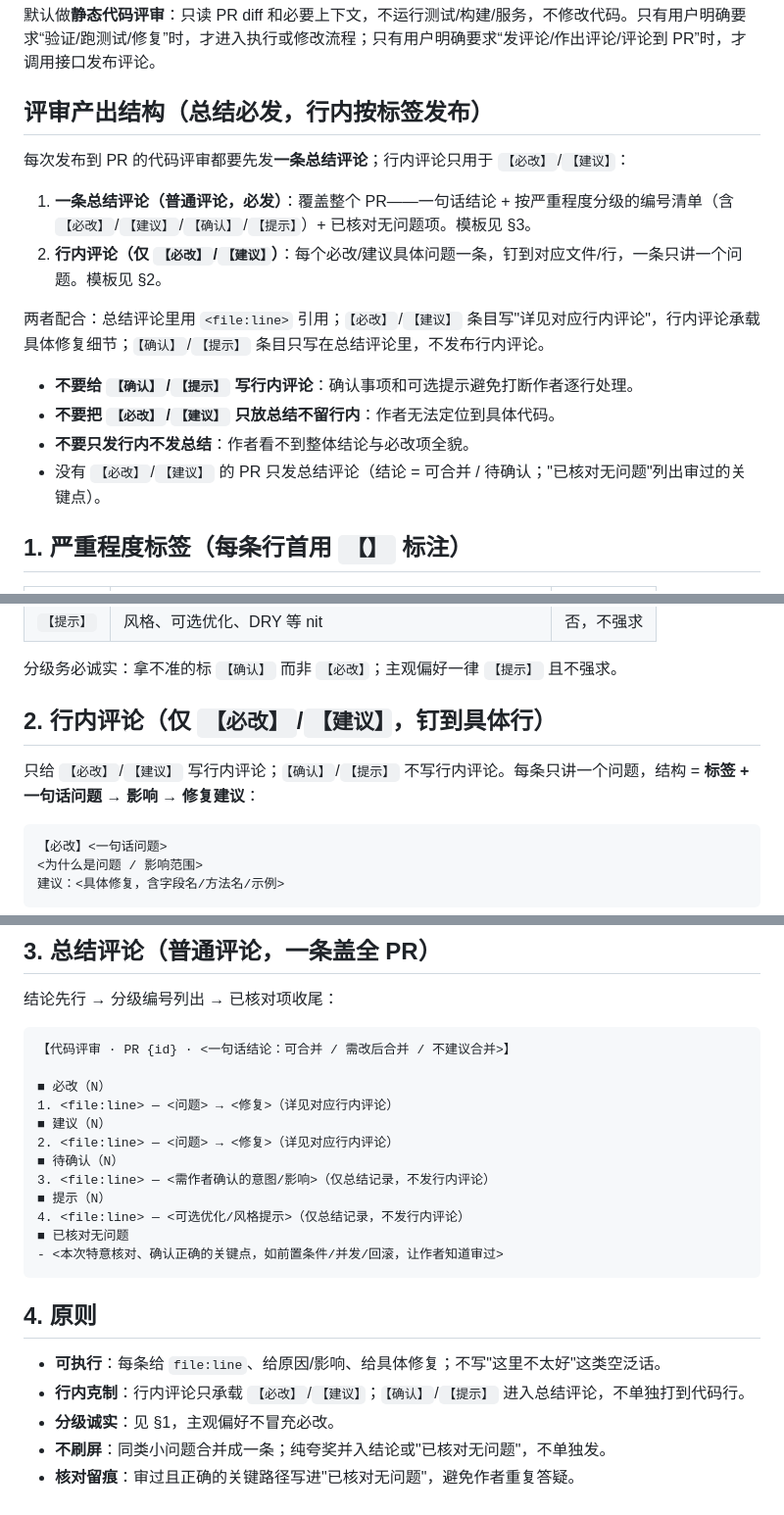
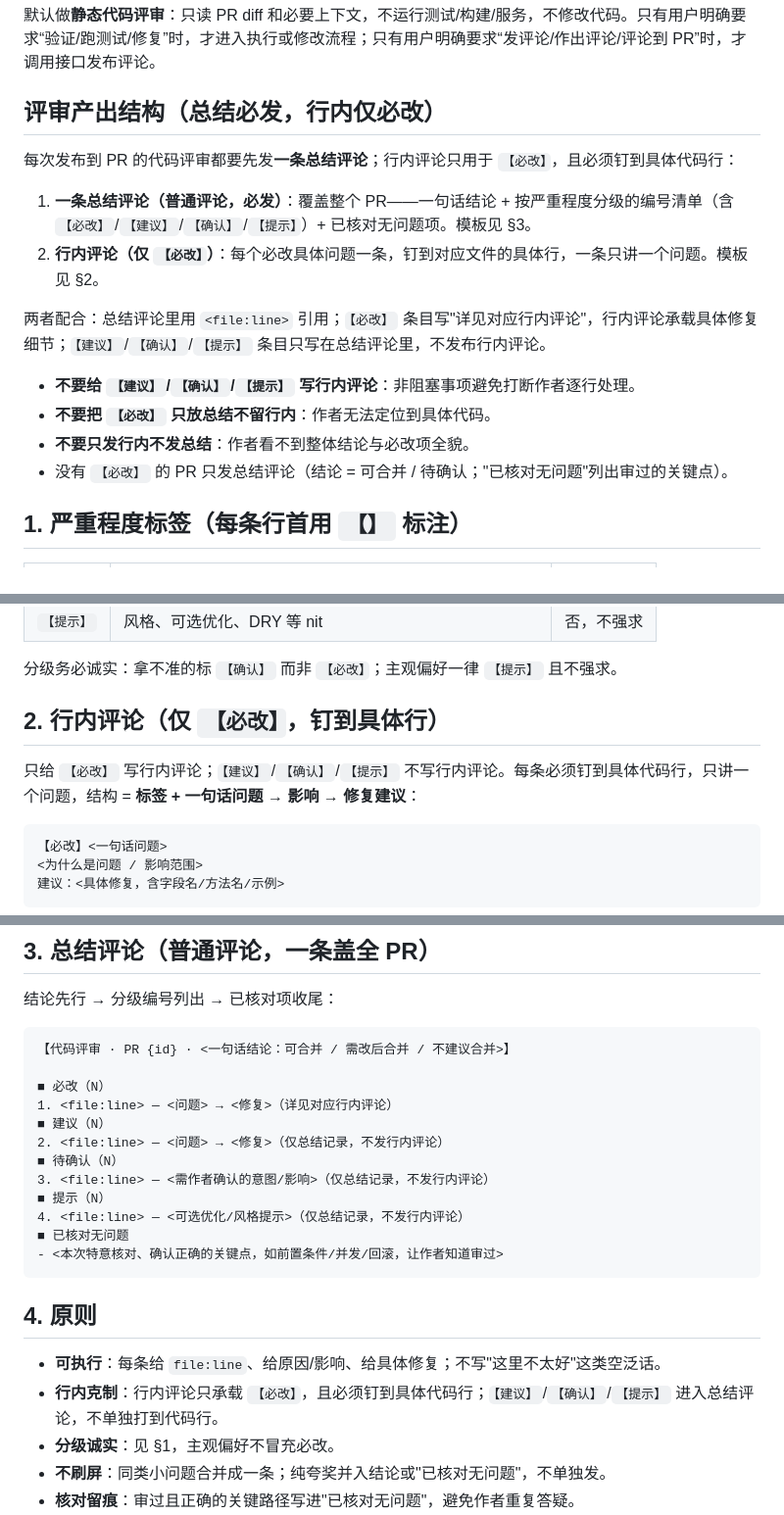
Before and after one commit to PulongZhang/my-skill, a Markdown page: azure-devops-pr-code-review/references/code-review-format.md, 3 parts joined by grey strips. Shown at 98% size. GitHub-like rendering.

````diff
--- a/azure-devops-pr-code-review/references/code-review-format.md
+++ b/azure-devops-pr-code-review/references/code-review-format.md
@@ -4,19 +4,19 @@
 
 默认做**静态代码评审**：只读 PR diff 和必要上下文，不运行测试/构建/服务，不修改代码。只有用户明确要求“验证/跑测试/修复”时，才进入执行或修改流程；只有用户明确要求“发评论/作出评论/评论到 PR”时，才调用接口发布评论。
 
-## 评审产出结构（总结必发，行内按标签发布）
+## 评审产出结构（总结必发，行内仅必改）
 
-每次发布到 PR 的代码评审都要先发**一条总结评论**；行内评论只用于 `【必改】`/`【建议】`：
+每次发布到 PR 的代码评审都要先发**一条总结评论**；行内评论只用于 `【必改】`，且必须钉到具体代码行：
 
 1. **一条总结评论（普通评论，必发）**：覆盖整个 PR——一句话结论 + 按严重程度分级的编号清单（含 `【必改】`/`【建议】`/`【确认】`/`【提示】`）+ 已核对无问题项。模板见 §3。
-2. **行内评论（仅 `【必改】`/`【建议】`）**：每个必改/建议具体问题一条，钉到对应文件/行，一条只讲一个问题。模板见 §2。
+2. **行内评论（仅 `【必改】`）**：每个必改具体问题一条，钉到对应文件的具体行，一条只讲一个问题。模板见 §2。
 
-两者配合：总结评论里用 `<file:line>` 引用；`【必改】`/`【建议】` 条目写"详见对应行内评论"，行内评论承载具体修复细节；`【确认】`/`【提示】` 条目只写在总结评论里，不发布行内评论。
+两者配合：总结评论里用 `<file:line>` 引用；`【必改】` 条目写"详见对应行内评论"，行内评论承载具体修复细节；`【建议】`/`【确认】`/`【提示】` 条目只写在总结评论里，不发布行内评论。
 
-- **不要给 `【确认】`/`【提示】` 写行内评论**：确认事项和可选提示避免打断作者逐行处理。
-- **不要把 `【必改】`/`【建议】` 只放总结不留行内**：作者无法定位到具体代码。
+- **不要给 `【建议】`/`【确认】`/`【提示】` 写行内评论**：非阻塞事项避免打断作者逐行处理。
+- **不要把 `【必改】` 只放总结不留行内**：作者无法定位到具体代码。
 - **不要只发行内不发总结**：作者看不到整体结论与必改项全貌。
-- 没有 `【必改】`/`【建议】` 的 PR 只发总结评论（结论 = 可合并 / 待确认；"已核对无问题"列出审过的关键点）。
+- 没有 `【必改】` 的 PR 只发总结评论（结论 = 可合并 / 待确认；"已核对无问题"列出审过的关键点）。
 
 ## 1. 严重程度标签（每条行首用 `【】` 标注）
 
@@ -29,9 +29,9 @@
 
 分级务必诚实：拿不准的标 `【确认】` 而非 `【必改】`；主观偏好一律 `【提示】` 且不强求。
 
-## 2. 行内评论（仅 `【必改】`/`【建议】`，钉到具体行）
+## 2. 行内评论（仅 `【必改】`，钉到具体行）
 
-只给 `【必改】`/`【建议】` 写行内评论；`【确认】`/`【提示】` 不写行内评论。每条只讲一个问题，结构 = **标签 + 一句话问题 → 影响 → 修复建议**：
+只给 `【必改】` 写行内评论；`【建议】`/`【确认】`/`【提示】` 不写行内评论。每条必须钉到具体代码行，只讲一个问题，结构 = **标签 + 一句话问题 → 影响 → 修复建议**：
 
 ```
 【必改】<一句话问题>
@@ -59,7 +59,7 @@ python scripts/azdo_client.py add-comment <PR> \
 ■ 必改（N）
 1. <file:line> — <问题> → <修复>（详见对应行内评论）
 ■ 建议（N）
-2. <file:line> — <问题> → <修复>（详见对应行内评论）
+2. <file:line> — <问题> → <修复>（仅总结记录，不发行内评论）
 ■ 待确认（N）
 3. <file:line> — <需作者确认的意图/影响>（仅总结记录，不发行内评论）
 ■ 提示（N）
@@ -71,7 +71,7 @@ python scripts/azdo_client.py add-comment <PR> \
 ## 4. 原则
 
 - **可执行**：每条给 `file:line`、给原因/影响、给具体修复；不写"这里不太好"这类空泛话。
-- **行内克制**：行内评论只承载 `【必改】`/`【建议】`；`【确认】`/`【提示】` 进入总结评论，不单独打到代码行。
+- **行内克制**：行内评论只承载 `【必改】`，且必须钉到具体代码行；`【建议】`/`【确认】`/`【提示】` 进入总结评论，不单独打到代码行。
 - **分级诚实**：见 §1，主观偏好不冒充必改。
 - **不刷屏**：同类小问题合并成一条；纯夸奖并入结论或"已核对无问题"，不单独发。
 - **核对留痕**：审过且正确的关键路径写进"已核对无问题"，避免作者重复答疑。
````
Also changed, not shown: azure-devops-pr-code-review/SKILL.md (+3 -3 lines).
